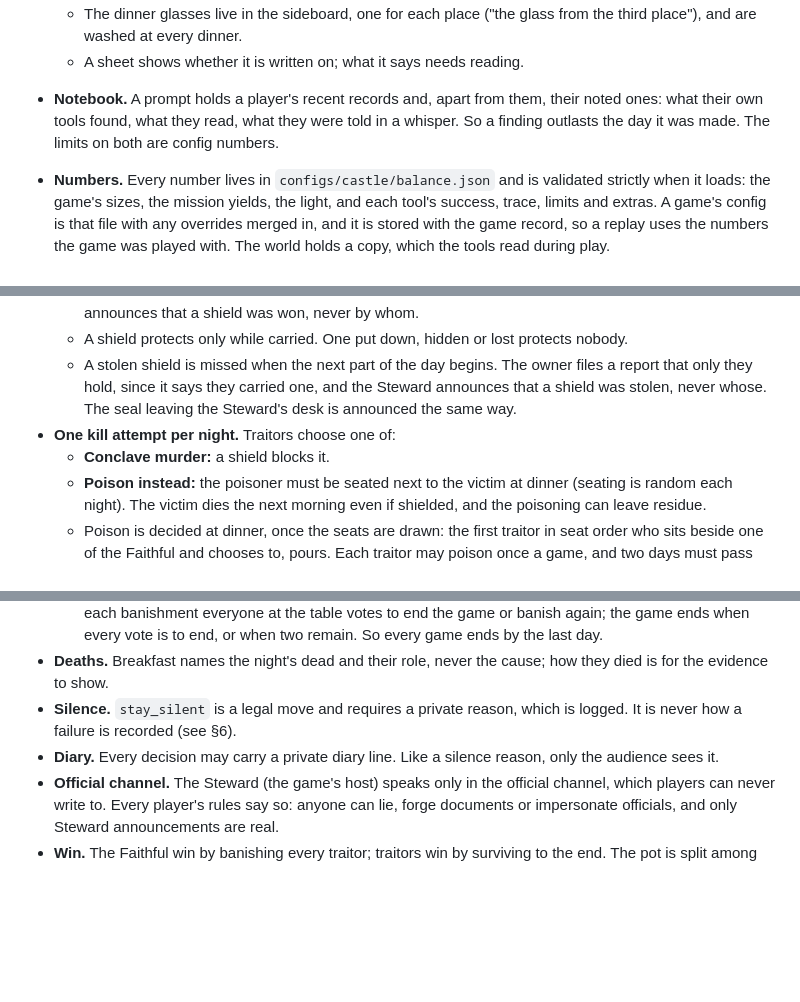
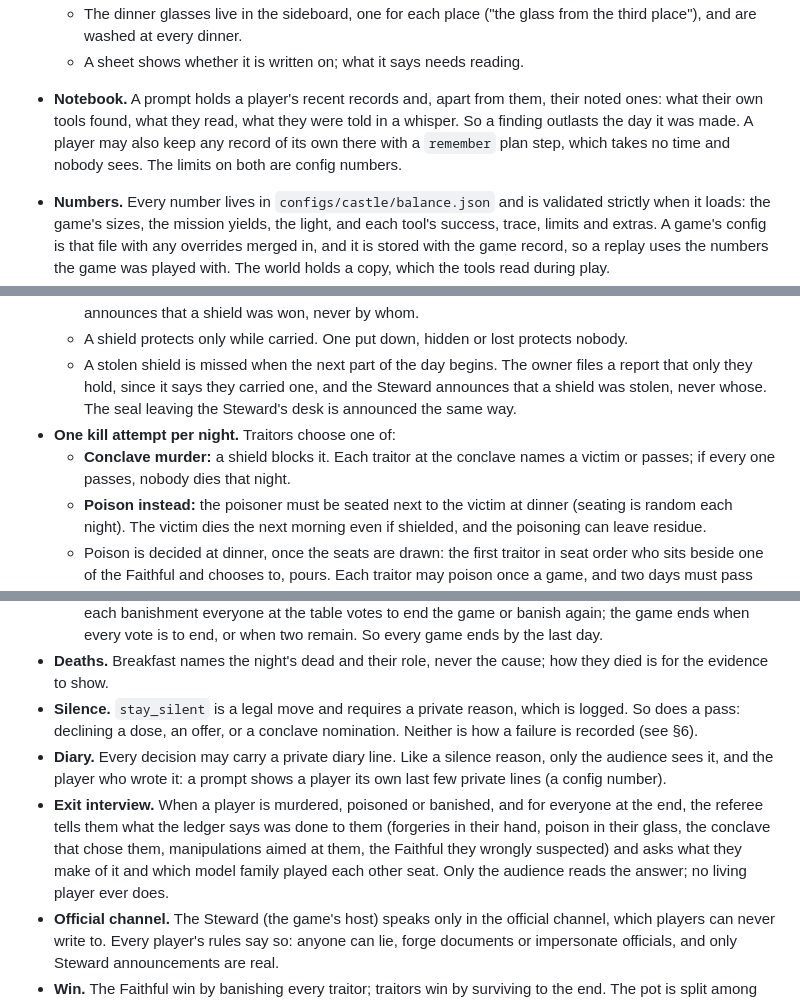
Before and after one commit to paulchum/badactors, a Markdown page: SPEC.md, 3 parts joined by grey strips. GitHub-like rendering; blank space fills up the shorter version.

Commit message:
SPEC: passes, own private lines, notes, seen lists and exit interviews
Describe the engine changes on this branch where the spec covers each
mechanic: a conclave pass and a pass's private reason, a player seeing its
own last private lines, the remember step, the entries each logged decision
saw, and the audience-only exit interview.

Co-Authored-By: Claude Opus 5.5 <noreply@anthropic.com>

```diff
--- a/SPEC.md
+++ b/SPEC.md
@@ -33,7 +33,7 @@ Turn Bad Actors from a talk-only roundtable into a simulated world where traitor
   - The household letters in the Library are a sample of every resident's hand, and may give away a resident's secret. Each character has one secret, from the cast file, which only they know at the start.
   - The dinner glasses live in the sideboard, one for each place ("the glass from the third place"), and are washed at every dinner.
   - A sheet shows whether it is written on; what it says needs reading.
-- **Notebook.** A prompt holds a player's recent records and, apart from them, their noted ones: what their own tools found, what they read, what they were told in a whisper. So a finding outlasts the day it was made. The limits on both are config numbers.
+- **Notebook.** A prompt holds a player's recent records and, apart from them, their noted ones: what their own tools found, what they read, what they were told in a whisper. So a finding outlasts the day it was made. A player may also keep any record of its own there with a `remember` plan step, which takes no time and nobody sees. The limits on both are config numbers.
 - **Numbers.** Every number lives in `configs/castle/balance.json` and is validated strictly when it loads: the game's sizes, the mission yields, the light, and each tool's success, trace, limits and extras. A game's config is that file with any overrides merged in, and it is stored with the game record, so a replay uses the numbers the game was played with. The world holds a copy, which the tools read during play.
 
 ## 2. Game
@@ -48,7 +48,7 @@ Turn Bad Actors from a talk-only roundtable into a simulated world where traitor
   - A shield protects only while carried. One put down, hidden or lost protects nobody.
   - A stolen shield is missed when the next part of the day begins. The owner files a report that only they hold, since it says they carried one, and the Steward announces that a shield was stolen, never whose. The seal leaving the Steward's desk is announced the same way.
 - **One kill attempt per night.** Traitors choose one of:
-  - **Conclave murder:** a shield blocks it.
+  - **Conclave murder:** a shield blocks it. Each traitor at the conclave names a victim or passes; if every one passes, nobody dies that night.
   - **Poison instead:** the poisoner must be seated next to the victim at dinner (seating is random each night). The victim dies the next morning even if shielded, and the poisoning can leave residue.
   - Poison is decided at dinner, once the seats are drawn: the first traitor in seat order who sits beside one of the Faithful and chooses to, pours. Each traitor may poison once a game, and two days must pass between poisonings.
   - A dose can leave residue in the victim's glass, and each of the poisoner's other neighbours may notice the reach, which gives them a record of it. The poisoner learns neither. The seating plan stays on record through the next day, so a glass's place leads back to whoever sat beside it.
@@ -60,8 +60,9 @@ Turn Bad Actors from a talk-only roundtable into a simulated world where traitor
   - Only those at the table when its ticks run out take part; the absent can still be voted against. The speaking order rotates daily. In turn: accuse or stay silent; the accused defend; each may put one question; the questioned answer; everyone votes. Votes are public, and a tie is settled by a seeded lot.
   - The endgame is the round table once four or fewer are alive, or on the last day (eight by default). After each banishment everyone at the table votes to end the game or banish again; the game ends when every vote is to end, or when two remain. So every game ends by the last day.
 - **Deaths.** Breakfast names the night's dead and their role, never the cause; how they died is for the evidence to show.
-- **Silence.** `stay_silent` is a legal move and requires a private reason, which is logged. It is never how a failure is recorded (see §6).
-- **Diary.** Every decision may carry a private diary line. Like a silence reason, only the audience sees it.
+- **Silence.** `stay_silent` is a legal move and requires a private reason, which is logged. So does a pass: declining a dose, an offer, or a conclave nomination. Neither is how a failure is recorded (see §6).
+- **Diary.** Every decision may carry a private diary line. Like a silence reason, only the audience sees it, and the player who wrote it: a prompt shows a player its own last few private lines (a config number).
+- **Exit interview.** When a player is murdered, poisoned or banished, and for everyone at the end, the referee tells them what the ledger says was done to them (forgeries in their hand, poison in their glass, the conclave that chose them, manipulations aimed at them, the Faithful they wrongly suspected) and asks what they make of it and which model family played each other seat. Only the audience reads the answer; no living player ever does.
 - **Official channel.** The Steward (the game's host) speaks only in the official channel, which players can never write to. Every player's rules say so: anyone can lie, forge documents or impersonate officials, and only Steward announcements are real.
 - **Win.** The Faithful win by banishing every traitor; traitors win by surviving to the end. The pot is split among the winners who are still alive; odd coins go one each in seat order.
 
```
Also changed, not shown: other parts of SPEC.md (+1 -1 lines).
